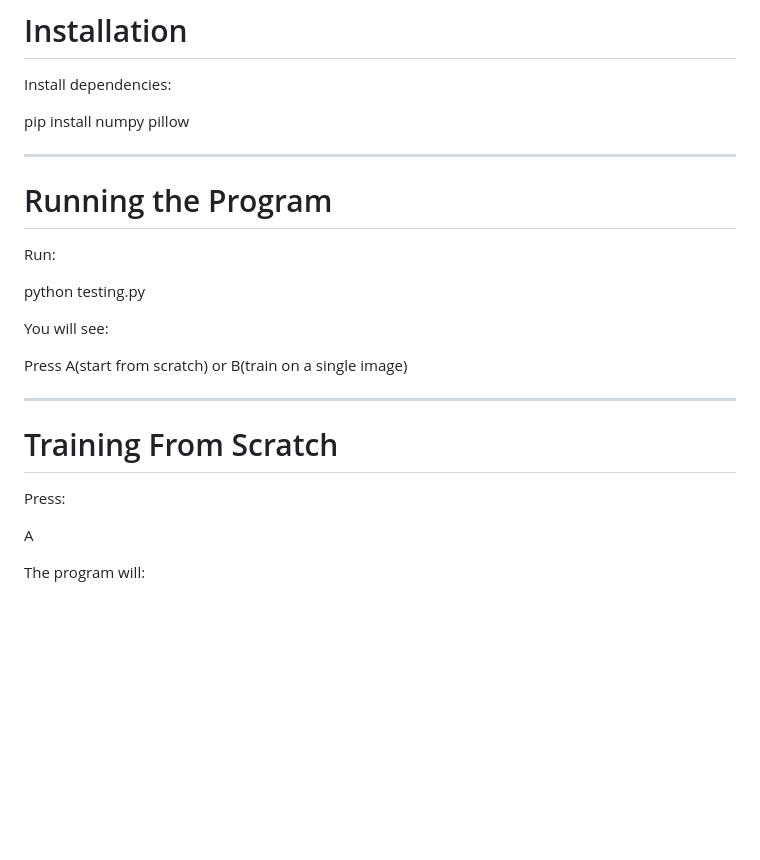
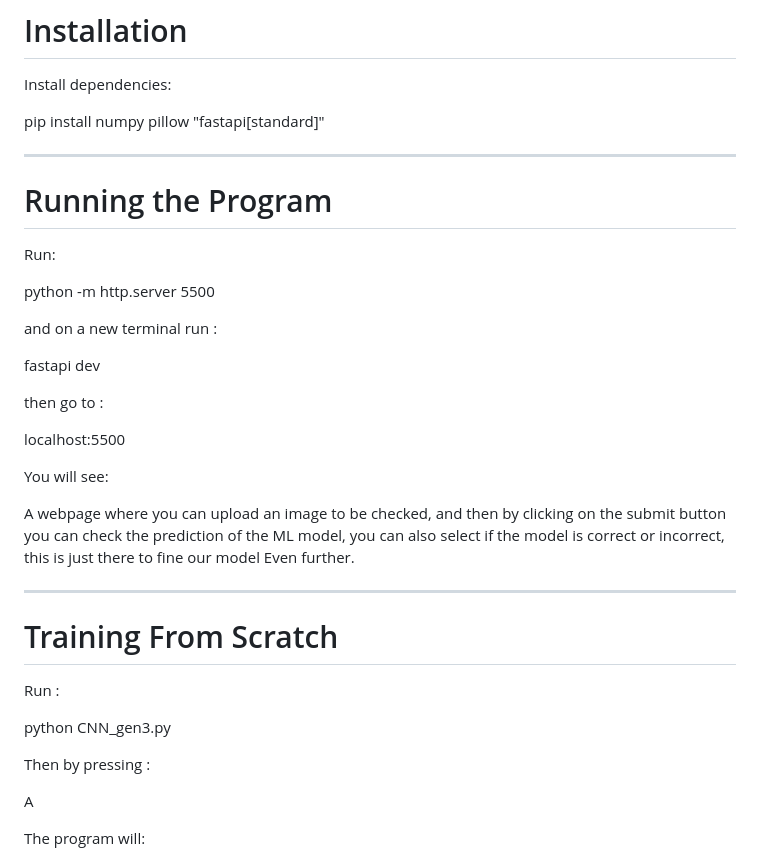
Before and after one commit to yash-yb/Apple_Vs_Orange, a Markdown page: README.md, the part around the change. GitHub-like rendering; blank space fills up the shorter version.

Commit message:
Modify README for installation and running instructions
Updated installation instructions and running commands in README.

```diff
--- a/README.md
+++ b/README.md
@@ -56,7 +56,7 @@ Gradient Descent
 
 Install dependencies:
 
-pip install numpy pillow
+pip install numpy pillow "fastapi[standard]"
 
 ------------------------------------------------------------------------
 
@@ -64,17 +64,32 @@ pip install numpy pillow
 
 Run:
 
-python testing.py
+python -m http.server 5500
+
+and on a new terminal run :
+
+fastapi dev
+
+then go to :
+
+localhost:5500
 
 You will see:
 
-Press A(start from scratch) or B(train on a single image)
+A webpage where you can upload an image to be checked,
+and then by clicking on the submit button you can check the prediction of the ML model,
+you can also select if the model is correct or incorrect, this is just there to fine our model
+Even further.
 
 ------------------------------------------------------------------------
 
 # Training From Scratch
 
-Press:
+Run :
+
+python CNN_gen3.py
+
+Then by pressing :
 
 A
 
```
